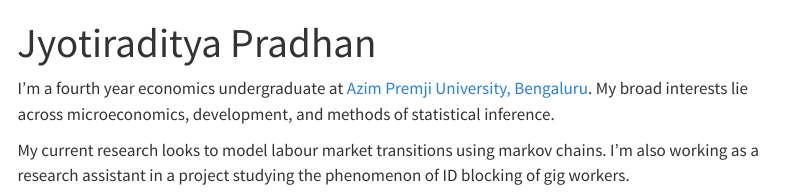
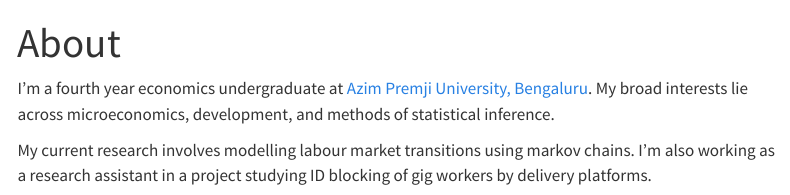
Before and after one commit to JaPrad/japrad.github.io, a Quarto document (index.qmd): the page in a window 1100 px wide, from its top. Rendered offline with R 4.5, knitr and Pandoc in place of Quarto, with nearby package versions; menus at the side of the page are left out.

Commit message:
Change about page title

```diff
--- a/index.qmd
+++ b/index.qmd
@@ -1,10 +1,10 @@
 ---
-title: "Jyotiraditya Pradhan"
+title: "About"
 ---
 
 I'm a fourth year economics undergraduate at [Azim Premji University, Bengaluru](https://azimpremjiuniversity.edu.in/). My broad interests lie across microeconomics, development, and methods of statistical inference.
 
-My current research looks to model labour market transitions using markov chains. I'm also working as a research assistant in a project studying the phenomenon of ID blocking of gig workers.
+My current research involves modelling labour market transitions using markov chains. I'm also working as a research assistant in a project studying ID blocking of gig workers by delivery platforms.
 
 PS: Love to chat; feel free to reach out! <br>
 [{{< fa envelope >}}](mailto:japrad26@gmail.com)
```
Also changed, not shown: 4 other files.
